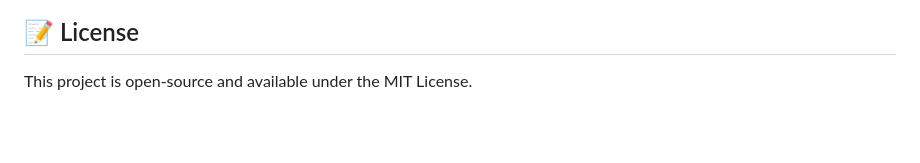
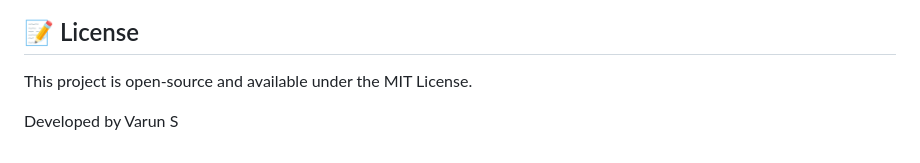
Before and after one commit to varunshashidhara/AI-Based-Crop-Disease-Detection, a Markdown page: README.md, the part around the change. Rendered like a GitHub page; blank space fills up the shorter version.

```diff
--- a/README.md
+++ b/README.md
@@ -122,3 +122,5 @@ docker run -p 8000:8000 crop-disease-api
 
 ## 📝 License
 This project is open-source and available under the MIT License.
+
+Developed by Varun S
```
